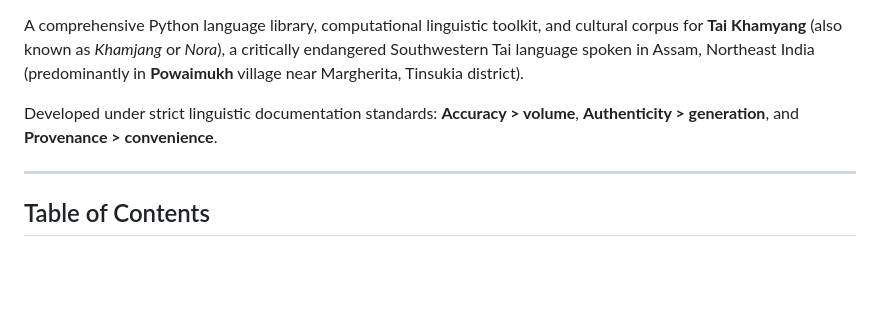
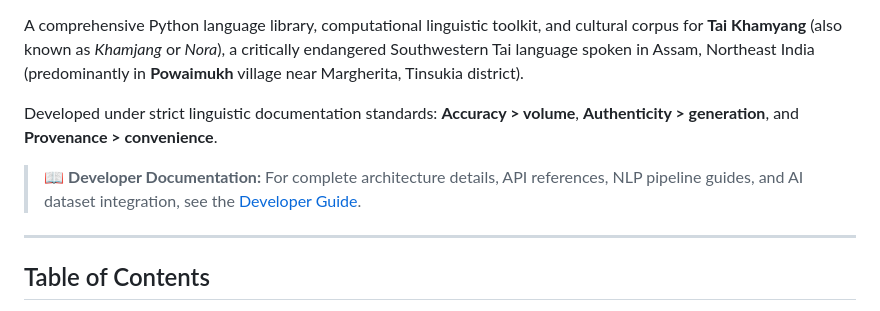
Before and after one commit to infoakshatsinghbisht-eng/khamyang-language-library, a Markdown page: README.md, the part around the change. GitHub-like rendering; blank space fills up the shorter version.

Commit message:
docs: Add comprehensive Developer Guide and link in README

```diff
--- a/README.md
+++ b/README.md
@@ -10,6 +10,8 @@
 A comprehensive Python language library, computational linguistic toolkit, and cultural corpus for **Tai Khamyang** (also known as *Khamjang* or *Nora*), a critically endangered Southwestern Tai language spoken in Assam, Northeast India (predominantly in **Powaimukh** village near Margherita, Tinsukia district).
 
 Developed under strict linguistic documentation standards: **Accuracy > volume**, **Authenticity > generation**, and **Provenance > convenience**.
+
+> 📖 **Developer Documentation:** For complete architecture details, API references, NLP pipeline guides, and AI dataset integration, see the [Developer Guide](DEVELOPER_GUIDE.md).
 
 ---
 
```
Also changed, not shown: DEVELOPER_GUIDE.md (added, +485 -0 lines).
